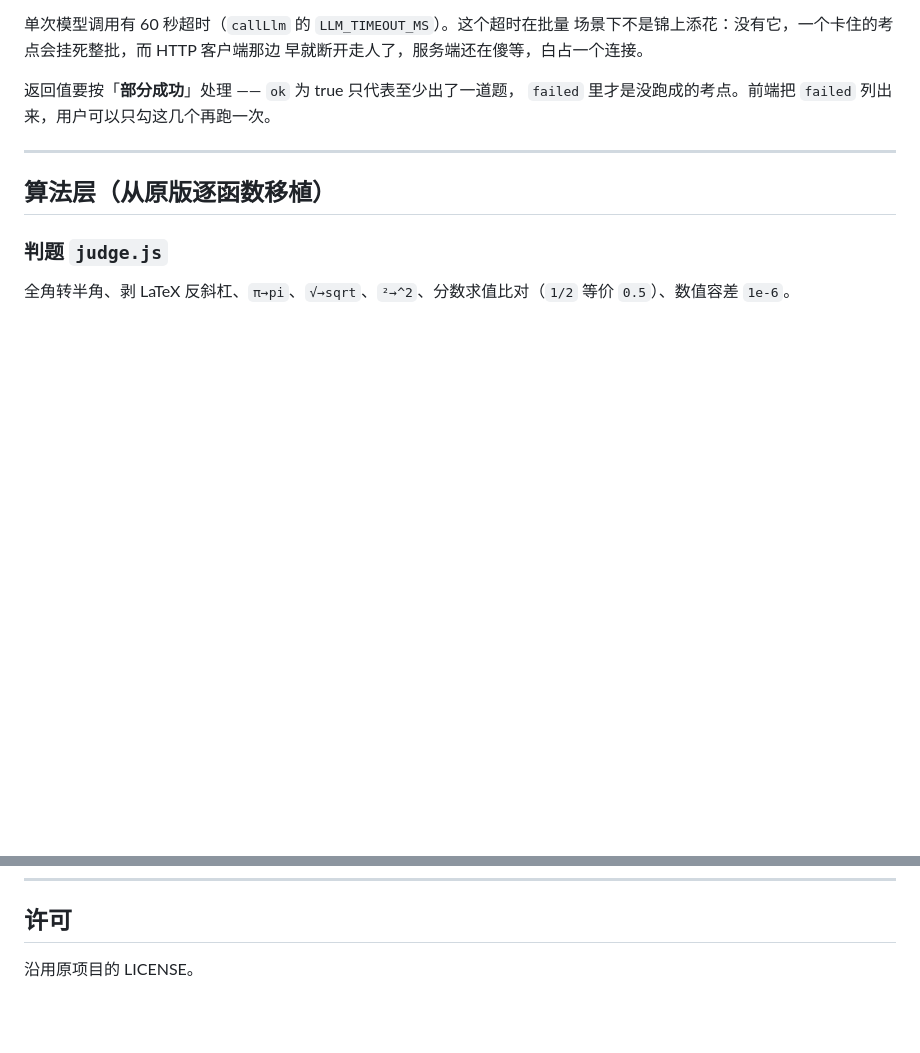
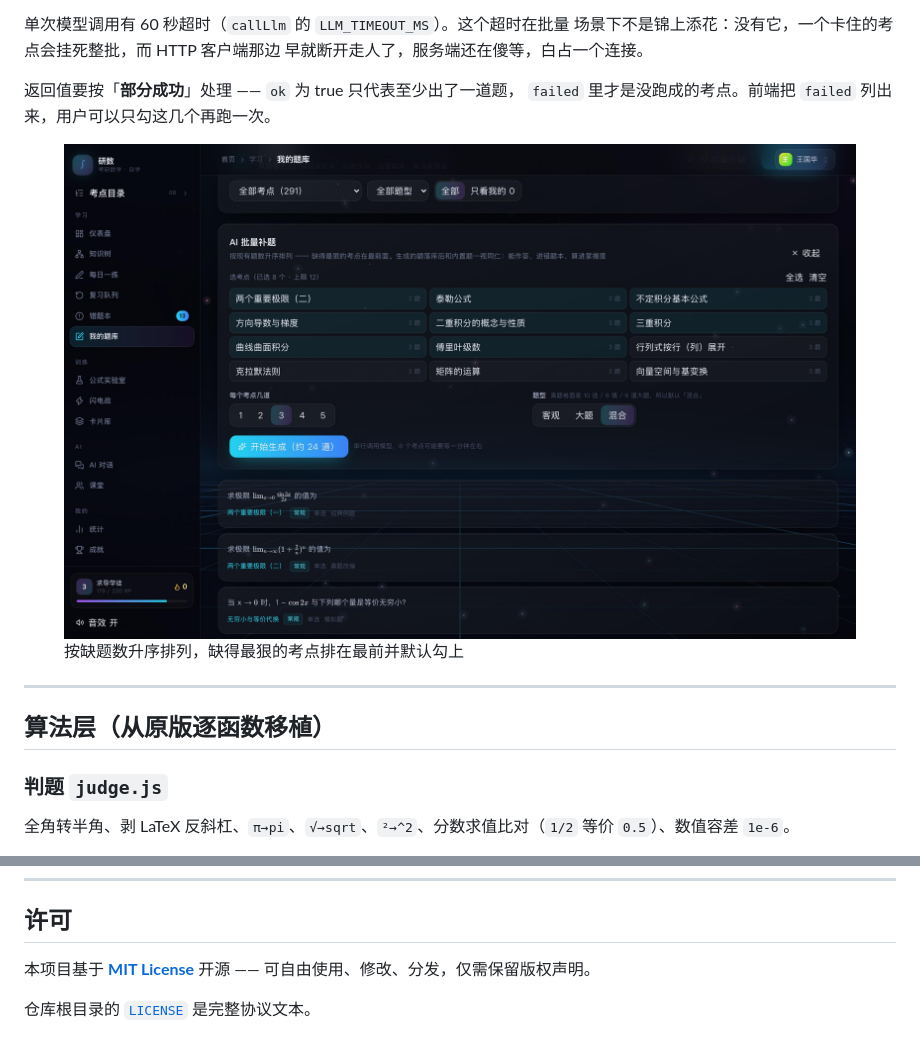
Before and after one commit to 111wukong/kaoyan-math-tutor, a Markdown page: README.md, 2 parts joined by grey strips. Drawn GitHub-style; blank space fills up the shorter version.

Commit message:
docs: README 补徽章 / 实拍截图 / 效果演示；补 MIT LICENSE

```diff
--- a/README.md
+++ b/README.md
@@ -593,6 +609,13 @@ AI 批改也没法指出「卡在哪一步」）。
 返回值要按「**部分成功**」处理 —— `ok` 为 true 只代表至少出了一道题，
 `failed` 里才是没跑成的考点。前端把 `failed` 列出来，用户可以只勾这几个再跑一次。
 
+<figure>
+  <picture>
+    <img src="docs/screenshots/14-batch-generate.jpg" alt="AI 批量补题面板" width="100%">
+  </picture>
+  <figcaption>按缺题数升序排列，缺得最狠的考点排在最前并默认勾上</figcaption>
+</figure>
+
 ---
 
 ## 算法层（从原版逐函数移植）
@@ -1688,4 +1711,6 @@ ALLOW_PRIVATE_LLM_HOST=1
 
 ## 许可
 
-沿用原项目的 LICENSE。
+本项目基于 **[MIT License](LICENSE)** 开源 —— 可自由使用、修改、分发，仅需保留版权声明。
+
+仓库根目录的 [`LICENSE`](LICENSE) 是完整协议文本。
```
Also changed, not shown: other parts of README.md (+16 -0 lines).
